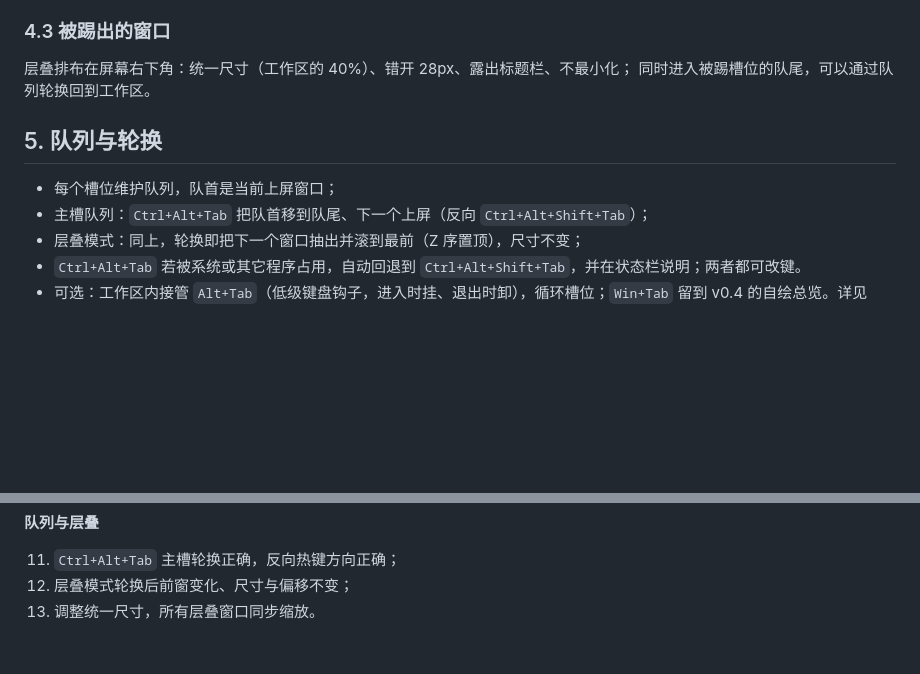
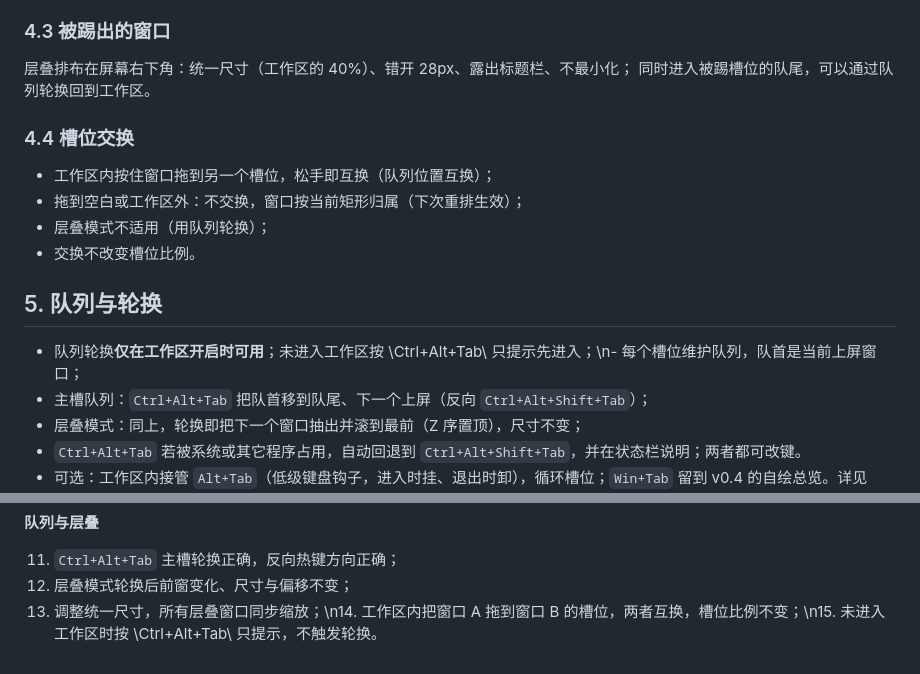
Before and after one commit to xuzhunzhi/fluent-zones, a Markdown page: docs/ZONES.md, 2 parts joined by grey strips. GitHub-like rendering; blank space fills up the shorter version.

Commit message:
docs: 记录槽位拖动交换与队列轮换的可用范围

```diff
--- a/docs/ZONES.md
+++ b/docs/ZONES.md
@@ -74,9 +74,16 @@
 层叠排布在屏幕右下角：统一尺寸（工作区的 40%）、错开 28px、露出标题栏、不最小化；
 同时进入被踢槽位的队尾，可以通过队列轮换回到工作区。
 
+### 4.4 槽位交换
+
+- 工作区内按住窗口拖到另一个槽位，松手即互换（队列位置互换）；
+- 拖到空白或工作区外：不交换，窗口按当前矩形归属（下次重排生效）；
+- 层叠模式不适用（用队列轮换）；
+- 交换不改变槽位比例。
+
 ## 5. 队列与轮换
 
-- 每个槽位维护队列，队首是当前上屏窗口；
+- 队列轮换**仅在工作区开启时可用**；未进入工作区按 \Ctrl+Alt+Tab\ 只提示先进入；\n- 每个槽位维护队列，队首是当前上屏窗口；
 - 主槽队列：`Ctrl+Alt+Tab` 把队首移到队尾、下一个上屏（反向 `Ctrl+Alt+Shift+Tab`）；
 - 层叠模式：同上，轮换即把下一个窗口抽出并滚到最前（Z 序置顶），尺寸不变；
 - `Ctrl+Alt+Tab` 若被系统或其它程序占用，自动回退到 `Ctrl+Alt+Shift+Tab`，并在状态栏说明；两者都可改键。
@@ -139,4 +146,4 @@
 
 11. `Ctrl+Alt+Tab` 主槽轮换正确，反向热键方向正确；
 12. 层叠模式轮换后前窗变化、尺寸与偏移不变；
-13. 调整统一尺寸，所有层叠窗口同步缩放。
+13. 调整统一尺寸，所有层叠窗口同步缩放；\n14. 工作区内把窗口 A 拖到窗口 B 的槽位，两者互换，槽位比例不变；\n15. 未进入工作区时按 \Ctrl+Alt+Tab\ 只提示，不触发轮换。
```
